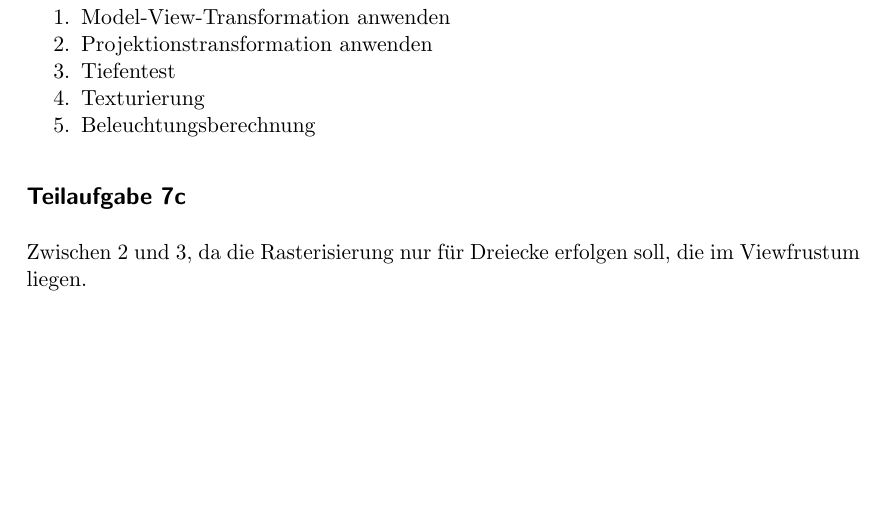
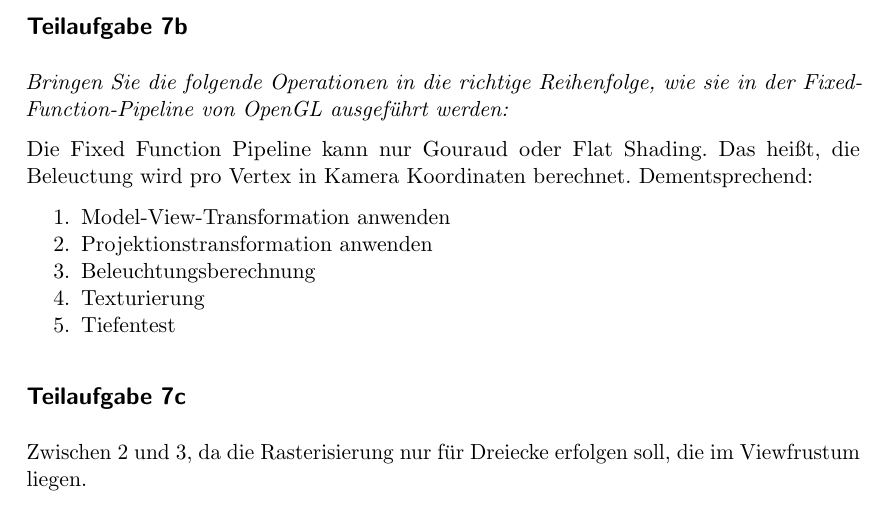
Before and after one commit to MartinThoma/KIT-Musterloesungen, a LaTeX document (CG/2011-Nachklausur/2011-Nachklausur.tex): part of page 7 of 9, cut at the place of the change, the shorter picture padded with empty space. The pictures show the PDF file CG/2011-Nachklausur/2011-Nachklausur.pdf that the author committed with the source.

Commit message:
Fix NK 2011, A 7b
Order of Fixed-Function-Piepline
Fixes #35

```diff
--- a/CG/2011-Nachklausur/2011-Nachklausur.tex
+++ b/CG/2011-Nachklausur/2011-Nachklausur.tex
@@ -258,12 +258,17 @@ Screendoor-Transparency stellt transparente Objekte mittels Blending dar. & $\sq
 \end{align}
 
 \subsection*{Teilaufgabe 7b}
+\textit{Bringen Sie die folgende Operationen in die richtige Reihenfolge, wie sie in der Fixed-
+Function-Pipeline von OpenGL ausgeführt werden:}
+
+Die Fixed Function Pipeline kann nur Gouraud oder Flat Shading. Das heißt, die
+Beleuctung wird pro Vertex in Kamera Koordinaten berechnet. Dementsprechend:
 \begin{enumerate}
     \item Model-View-Transformation anwenden
     \item Projektionstransformation anwenden
+    \item Beleuchtungsberechnung
+    \item Texturierung
     \item Tiefentest
-    \item Texturierung
-    \item Beleuchtungsberechnung
 \end{enumerate}
 
 \subsection*{Teilaufgabe 7c}
```
Also changed, not shown: CG/2011-Nachklausur/2011-Nachklausur.pdf.
